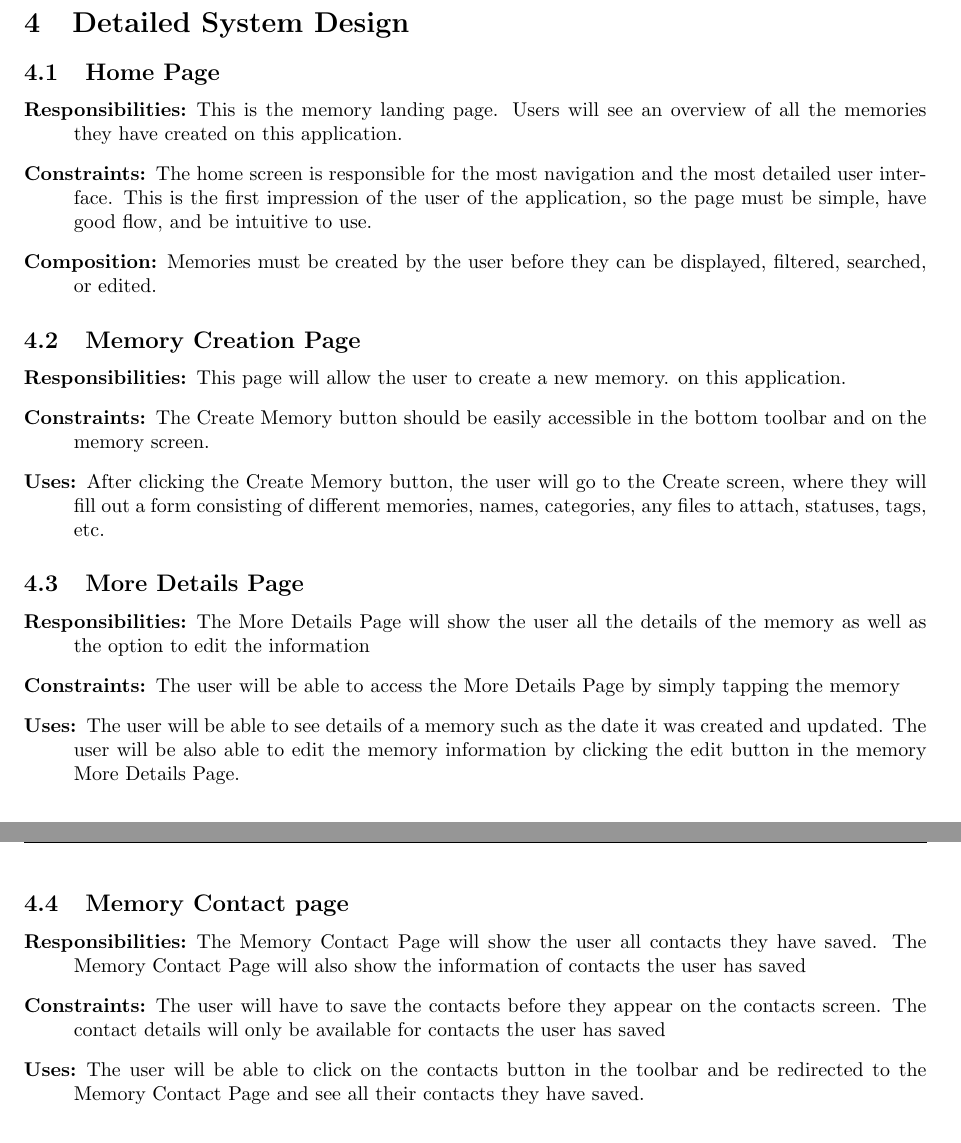
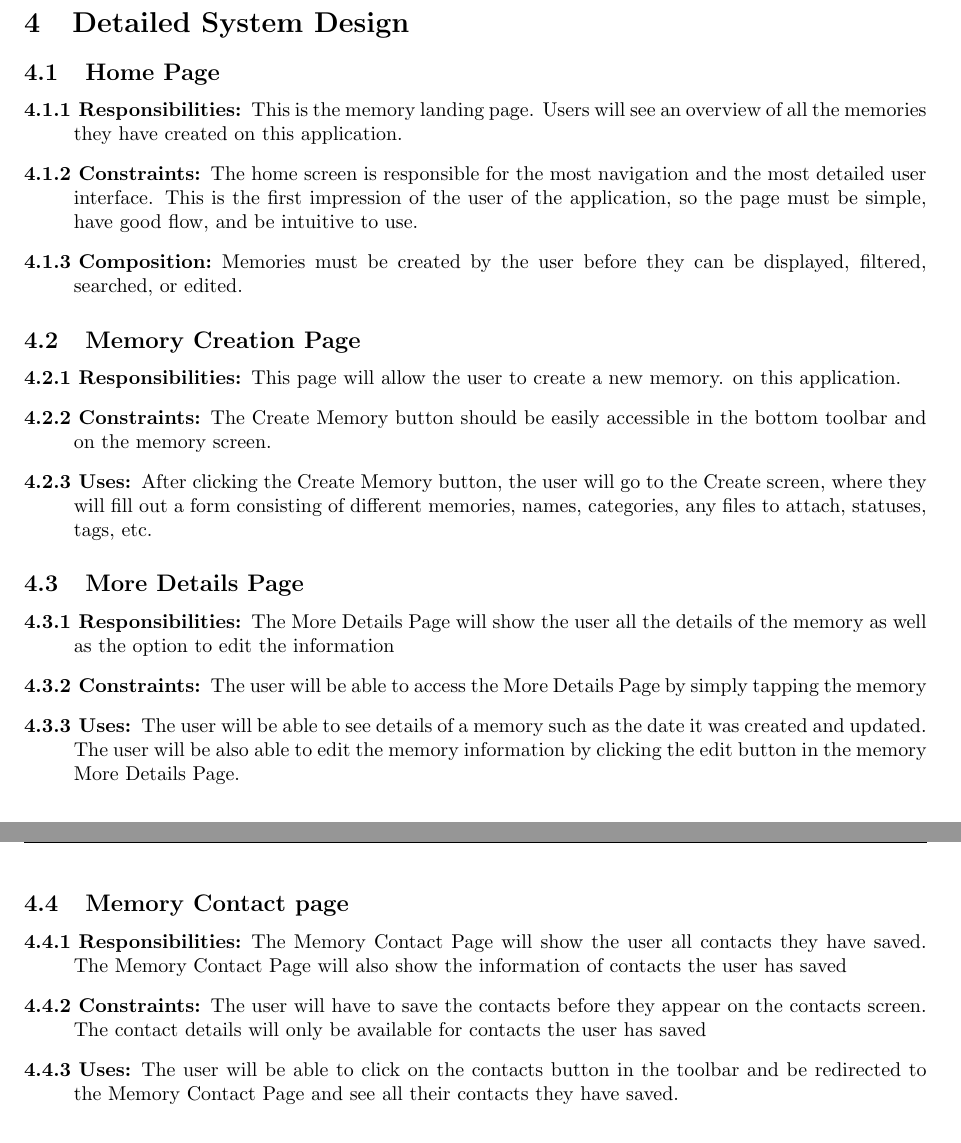
Before and after one commit to JoshH6538/CS3338_Final_Group3, a LaTeX document (group3_SDD (1).tex): two parts of pages 5 and 6 of 6, joined at a grey line, cut so that both start at the same text. Compiled offline with pdfLaTeX.

Commit message:
Update group3_SDD (1).tex

```diff
--- a/group3_SDD (1).tex
+++ b/group3_SDD (1).tex
@@ -80,35 +80,35 @@ Firebase Authentication ensures secure data access. Real-time updates maintain c
 \section{Detailed System Design}
 \subsection{Home Page}
 \begin{description}
-\item[Responsibilities:] This is the memory landing page. Users will see an overview of all the memories they have created
+\item[4.1.1 Responsibilities:] This is the memory landing page. Users will see an overview of all the memories they have created
 on this application.
-\item[Constraints:] The home screen is responsible for the most navigation and the most detailed user
+\item[4.1.2 Constraints:] The home screen is responsible for the most navigation and the most detailed user
 interface. This is the first impression of the user of the application, so the page must be simple, have
 good flow, and be intuitive to use.
-\item[Composition:] Memories must be created by the user before they can be displayed, filtered, searched, or edited.
+\item[4.1.3 Composition:] Memories must be created by the user before they can be displayed, filtered, searched, or edited.
 \end{description}
 
 \subsection{Memory Creation Page}
 \begin{description}
-\item[Responsibilities:] This page will allow the user to create a new memory.
+\item[4.2.1 Responsibilities:] This page will allow the user to create a new memory.
 on this application.
-\item[Constraints:] The Create Memory button should be easily accessible in the bottom toolbar and on the memory screen.
-\item[Uses:] After clicking the Create Memory button, the user will go to the Create screen, where they will fill out a form consisting of different memories, names, categories, any files to
+\item[4.2.2 Constraints:] The Create Memory button should be easily accessible in the bottom toolbar and on the memory screen.
+\item[4.2.3 Uses:] After clicking the Create Memory button, the user will go to the Create screen, where they will fill out a form consisting of different memories, names, categories, any files to
 attach, statuses, tags, etc.
 \end{description}
 
 \subsection{More Details Page}
 \begin{description}
-\item[Responsibilities:] The More Details Page will show the user all the details of the memory as well as the option to edit the information
-\item[Constraints:] The user will be able to access the More Details Page by simply tapping the memory
-\item[Uses:] The user will be able to see details of a memory such as the date it was created and updated. The user will be also able to edit the memory information by clicking the edit button in the memory More Details Page.
+\item[4.3.1 Responsibilities:] The More Details Page will show the user all the details of the memory as well as the option to edit the information
+\item[4.3.2 Constraints:] The user will be able to access the More Details Page by simply tapping the memory
+\item[4.3.3 Uses:] The user will be able to see details of a memory such as the date it was created and updated. The user will be also able to edit the memory information by clicking the edit button in the memory More Details Page.
 \end{description}
 
 \subsection{Memory Contact page}
 \begin{description}
-\item[Responsibilities:] The Memory Contact Page will show the user all contacts they have saved. The Memory Contact Page will also show the information of contacts the user has saved
-\item[Constraints:] The user will have to save the contacts before they appear on the contacts screen. The contact details will only be available for contacts the user has saved
-\item[Uses:] The user will be able to click on the contacts button in the toolbar and be redirected to the Memory Contact Page and see all their contacts they have saved.
+\item[4.4.1 Responsibilities:] The Memory Contact Page will show the user all contacts they have saved. The Memory Contact Page will also show the information of contacts the user has saved
+\item[4.4.2 Constraints:] The user will have to save the contacts before they appear on the contacts screen. The contact details will only be available for contacts the user has saved
+\item[4.4.3 Uses:] The user will be able to click on the contacts button in the toolbar and be redirected to the Memory Contact Page and see all their contacts they have saved.
 \end{description}
 
 \section{Glossary}
```
